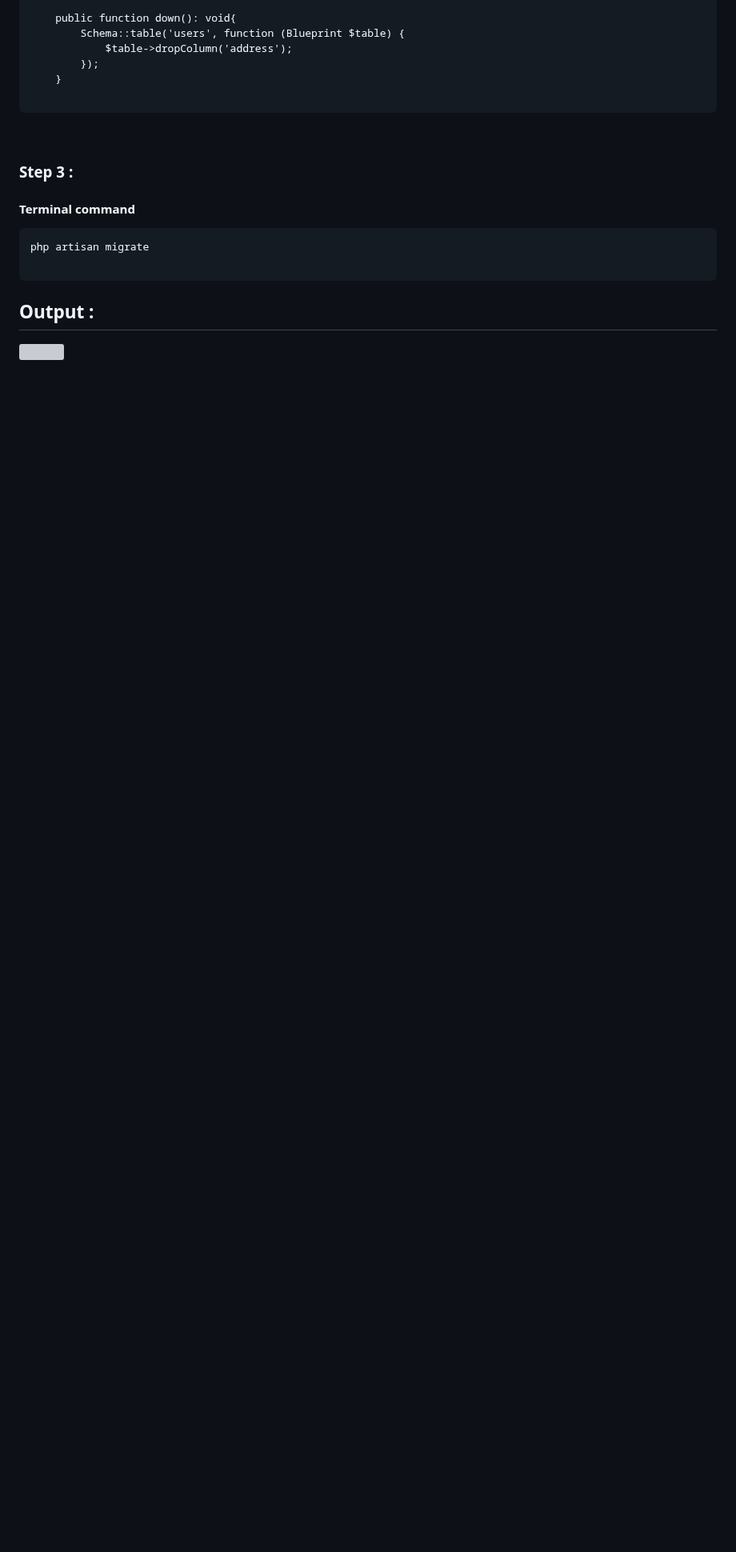
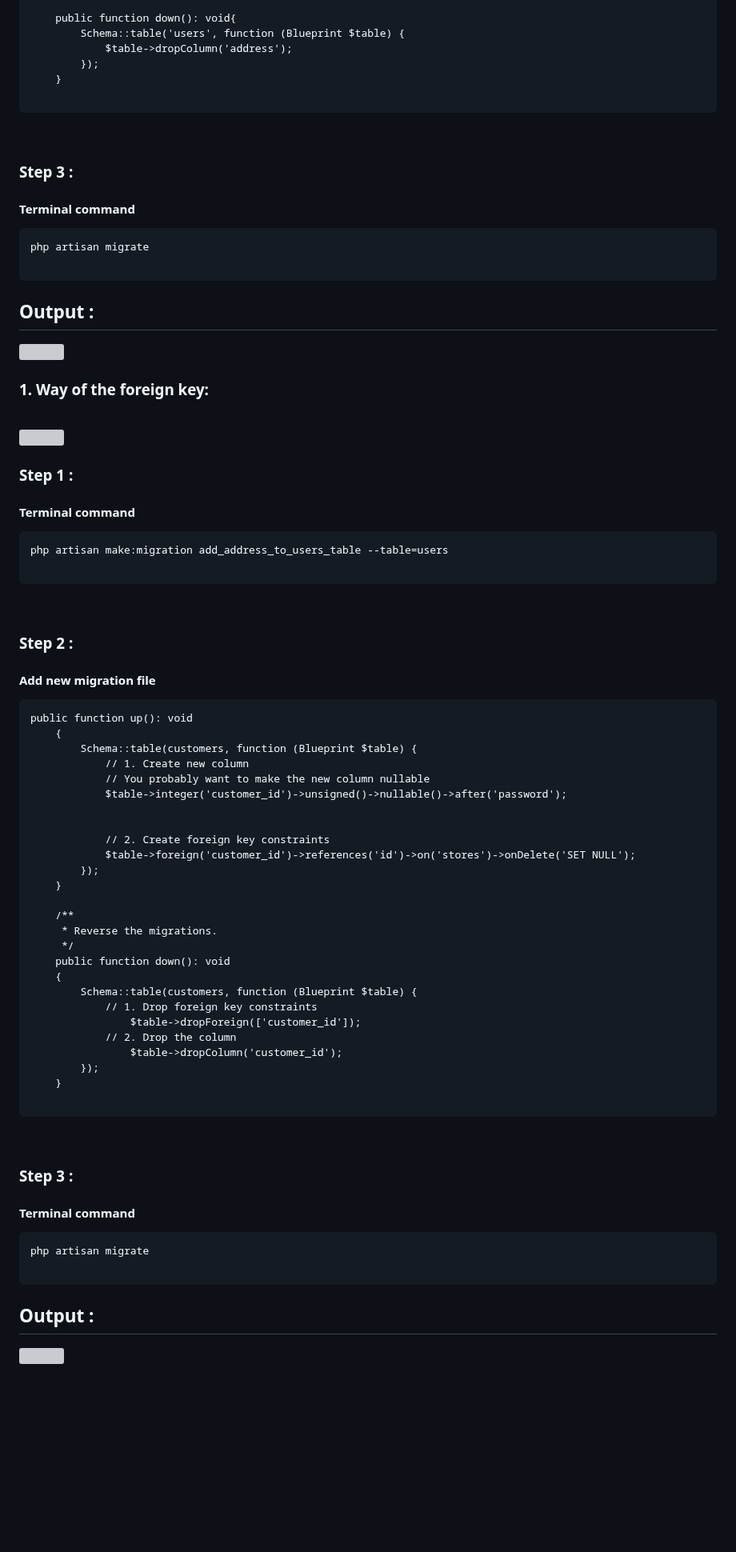
Before and after one commit to mushahadur/Daily-Learning, a Markdown page: README.md, the part around one of its changes. Shown at 80% size. Drawn GitHub-style; blank space fills up the shorter version; grey boxes are pictures that could not be loaded.

Commit message:
Add new migration file

````diff
--- a/README.md
+++ b/README.md
@@ -289,6 +289,63 @@ php artisan migrate
 ## Output :
 <img src="images/address.png" width="600" title="Add a Address Column "/>
 
+###   1. Way of the foreign key:
+
+<br/>
+<!-- ![profile](./images/me.jpg) -->
+<img src="images/3.png" width="600" title="User Table"/>
+<br/>
+
+### Step 1 :
+#### Terminal command
+```
+php artisan make:migration add_address_to_users_table --table=users
+
+```
+<br/>
+
+### Step 2 :
+#### Add new migration file
+```
+public function up(): void
+    {
+        Schema::table(customers, function (Blueprint $table) {
+            // 1. Create new column
+            // You probably want to make the new column nullable
+            $table->integer('customer_id')->unsigned()->nullable()->after('password');
+
+
+            // 2. Create foreign key constraints
+            $table->foreign('customer_id')->references('id')->on('stores')->onDelete('SET NULL');
+        });
+    }
+
+    /**
+     * Reverse the migrations.
+     */
+    public function down(): void
+    {
+        Schema::table(customers, function (Blueprint $table) {
+            // 1. Drop foreign key constraints
+                $table->dropForeign(['customer_id']);
+            // 2. Drop the column
+                $table->dropColumn('customer_id');
+        });
+    }
+
+```
+<br/>
+
+### Step 3 :
+#### Terminal command
+```
+php artisan migrate
+
+```
+
+## Output :
+<img src="images/4.png" width="600" title="Add a Address Column "/>
+
 <br/>
 <br/>
 <br/>
````
Also changed, not shown: other parts of README.md (+1 -0 lines).
